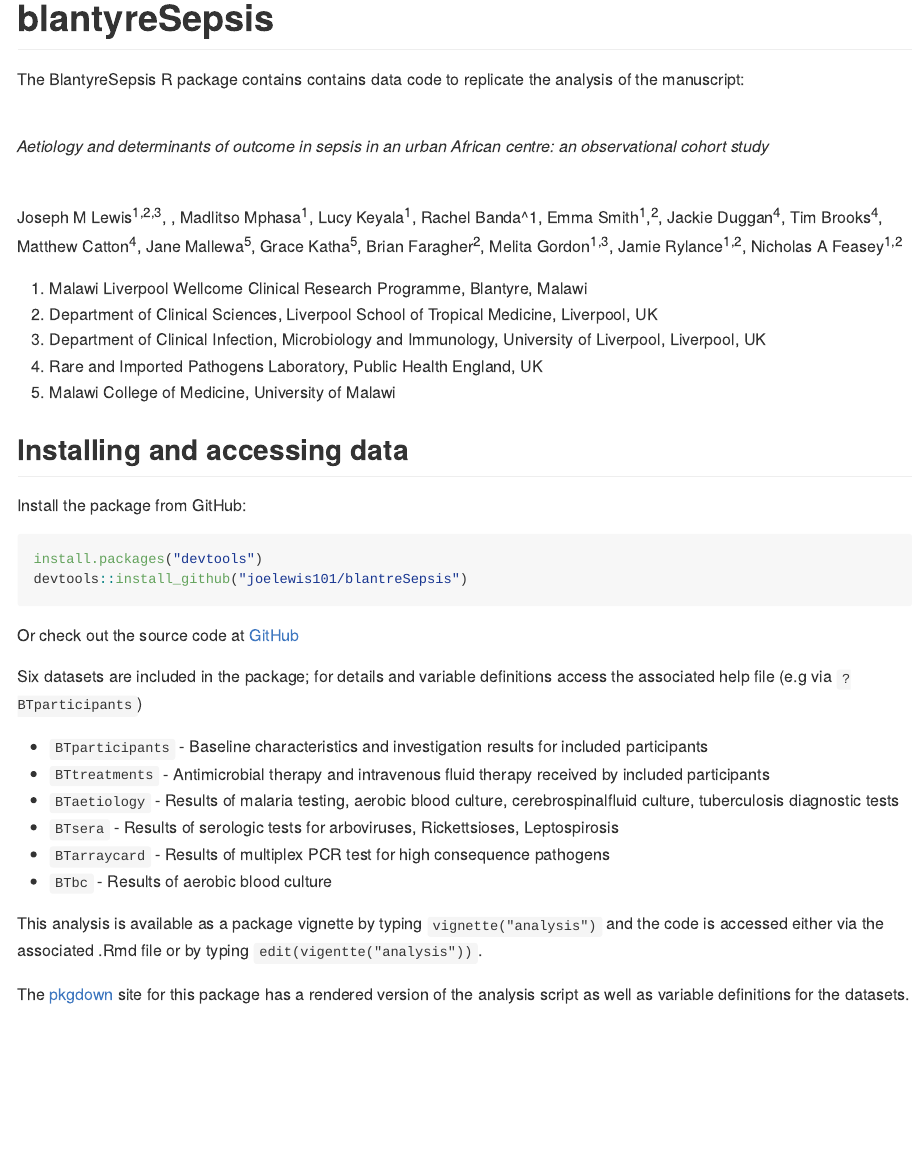
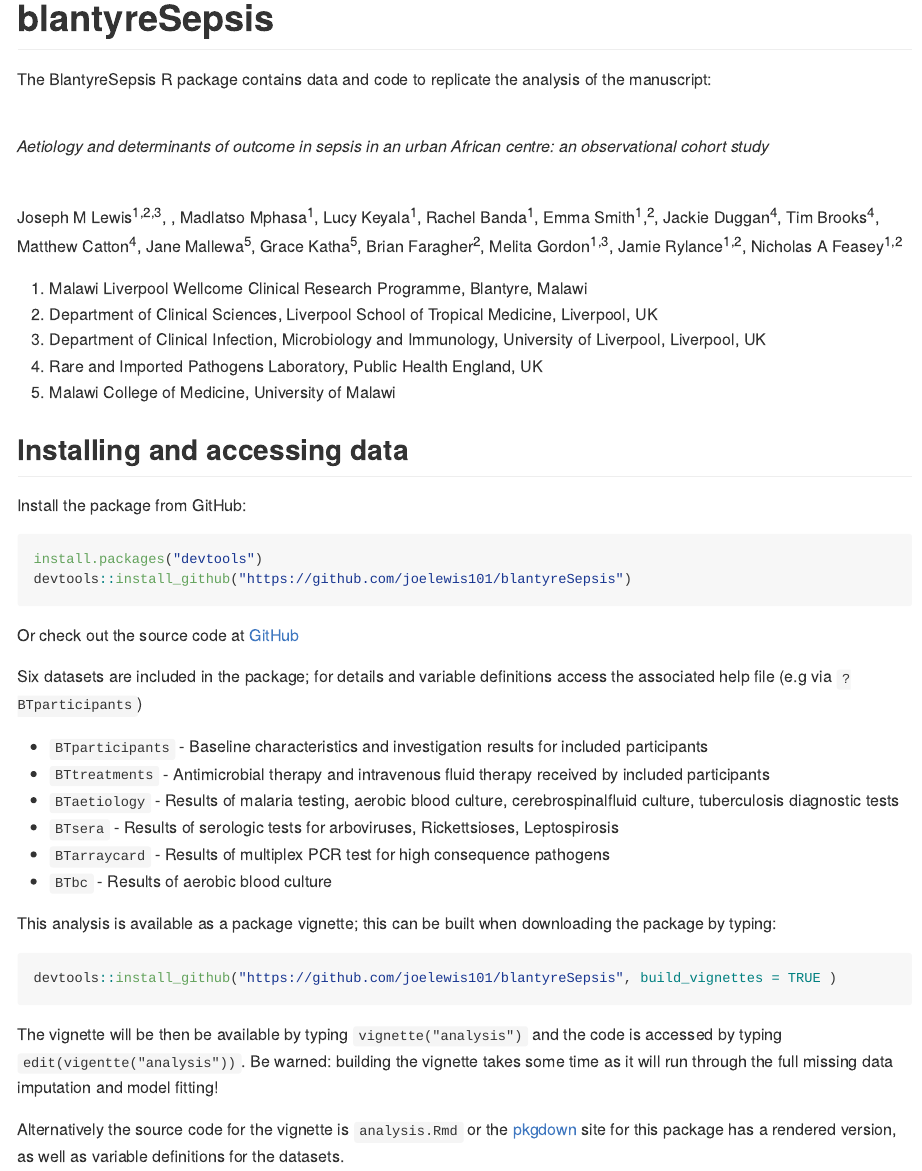
Before and after one commit to joelewis101/blantyreSepsis, an R Markdown document (README.Rmd): the page in a window 1100 px wide, from its top. The pictures show the output file README.md that the author committed with the source, drawn offline in the style of GitHub.

Commit message:
Add instructions to build vignette on install

````diff
--- a/README.Rmd
+++ b/README.Rmd
@@ -18,7 +18,7 @@ knitr::opts_chunk$set(
 <!-- badges: start -->
 <!-- badges: end -->
 
-The BlantyreSepsis R package contains contains data code to replicate the analysis of the manuscript:
+The BlantyreSepsis R package contains data and code to replicate the analysis of the manuscript:
 
 <br />
 
@@ -26,7 +26,7 @@ The BlantyreSepsis R package contains contains data code to replicate the analys
 
 <br />
 
-Joseph M Lewis^1,2,3^, , Madlitso Mphasa^1^, Lucy Keyala^1^, Rachel Banda^1, Emma Smith^1^,^2^,  Jackie Duggan^4^, Tim Brooks^4^, Matthew Catton^4^, Jane Mallewa^5^, Grace Katha^5^, Brian Faragher^2^, Melita Gordon^1,3^, Jamie Rylance^1,2^, Nicholas A Feasey^1,2^
+Joseph M Lewis^1,2,3^, , Madlatso Mphasa^1^, Lucy Keyala^1^, Rachel Banda^1^, Emma Smith^1^,^2^,  Jackie Duggan^4^, Tim Brooks^4^, Matthew Catton^4^, Jane Mallewa^5^, Grace Katha^5^, Brian Faragher^2^, Melita Gordon^1,3^, Jamie Rylance^1,2^, Nicholas A Feasey^1,2^
 
 1. Malawi Liverpool Wellcome Clinical Research Programme, Blantyre, Malawi
 2. Department of Clinical Sciences, Liverpool School of Tropical Medicine, Liverpool, UK
@@ -40,7 +40,7 @@ Install the package from GitHub:
 
 ``` r
 install.packages("devtools")
-devtools::install_github("joelewis101/blantreSepsis")
+devtools::install_github("https://github.com/joelewis101/blantyreSepsis")
 ```
 
 Or check out the source code at [GitHub](https://github.com/joelewis101/blantyreSepsis)
@@ -54,6 +54,12 @@ Six datasets are included in the package; for details and variable definitions a
 * `BTarraycard` - Results of multiplex PCR test for high consequence pathogens
 * `BTbc` - Results of aerobic blood culture
 
-This analysis is available as a package vignette by typing `vignette("analysis")` and the code is accessed either via the associated .Rmd file or by typing `edit(vigentte("analysis"))`.
+This analysis is available as a package vignette; this can be built when downloading the package by typing:
 
-The [pkgdown](https://joelewis101.github.io/blantyreSepsis/) site for this package has a rendered version of the analysis script as well as variable definitions for the datasets.
+``` r
+devtools::install_github("https://github.com/joelewis101/blantyreSepsis", build_vignettes = TRUE )
+```
+
+The vignette will be then be available by typing `vignette("analysis")` and the code is accessed by typing `edit(vigentte("analysis"))`. Be warned: building the vignette takes some time as it will run through the full missing data imputation and model fitting!
+
+Alternatively the source code for the vignette is `analysis.Rmd` or the  [pkgdown](https://joelewis101.github.io/blantyreSepsis/) site for this package has a rendered version, as well as variable definitions for the datasets.
````
Also changed, not shown: README.md.
